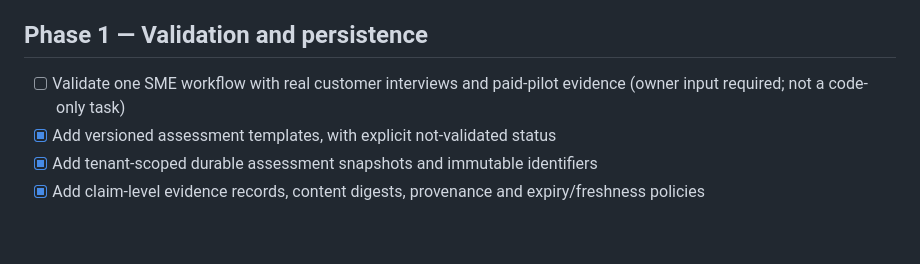
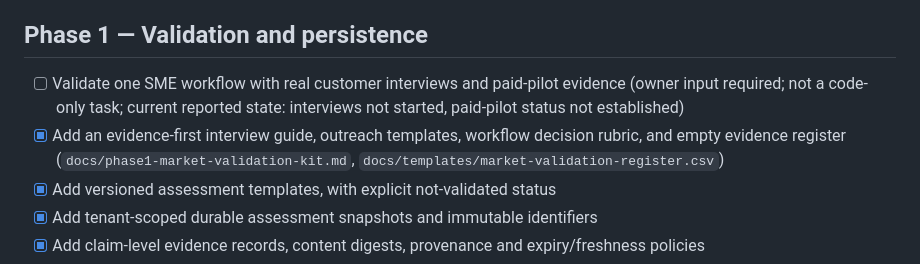
Before and after one commit to MDJTalha/CMX, a Markdown page: docs/roadmap.md, the part around the change. Drawn GitHub-style; blank space fills up the shorter version.

Commit message:
docs: track market-validation kit and current evidence state

```diff
--- a/docs/roadmap.md
+++ b/docs/roadmap.md
@@ -14,7 +14,8 @@ Roadmap items are proposals, not implemented capabilities. Progress is gated on
 
 ## Phase 1 — Validation and persistence
 
-- [ ] Validate one SME workflow with real customer interviews and paid-pilot evidence (owner input required; not a code-only task)
+- [ ] Validate one SME workflow with real customer interviews and paid-pilot evidence (owner input required; not a code-only task; current reported state: interviews not started, paid-pilot status not established)
+- [x] Add an evidence-first interview guide, outreach templates, workflow decision rubric, and empty evidence register (`docs/phase1-market-validation-kit.md`, `docs/templates/market-validation-register.csv`)
 - [x] Add versioned assessment templates, with explicit not-validated status
 - [x] Add tenant-scoped durable assessment snapshots and immutable identifiers
 - [x] Add claim-level evidence records, content digests, provenance and expiry/freshness policies
```
